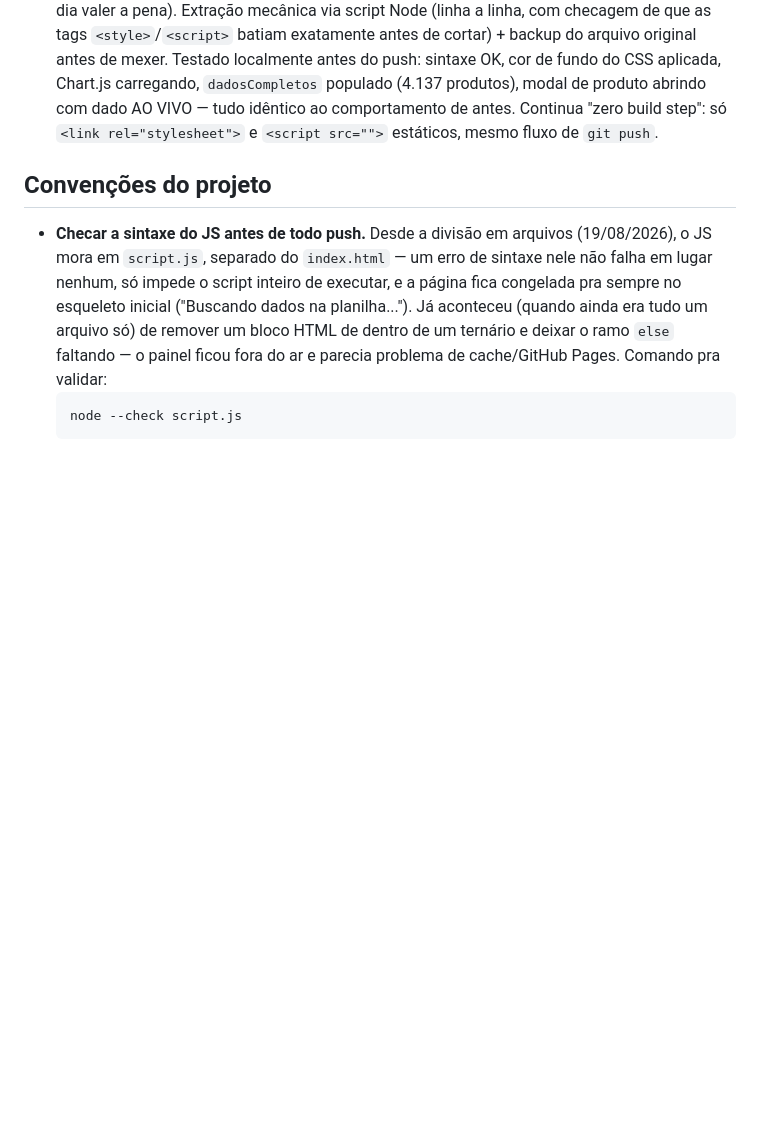
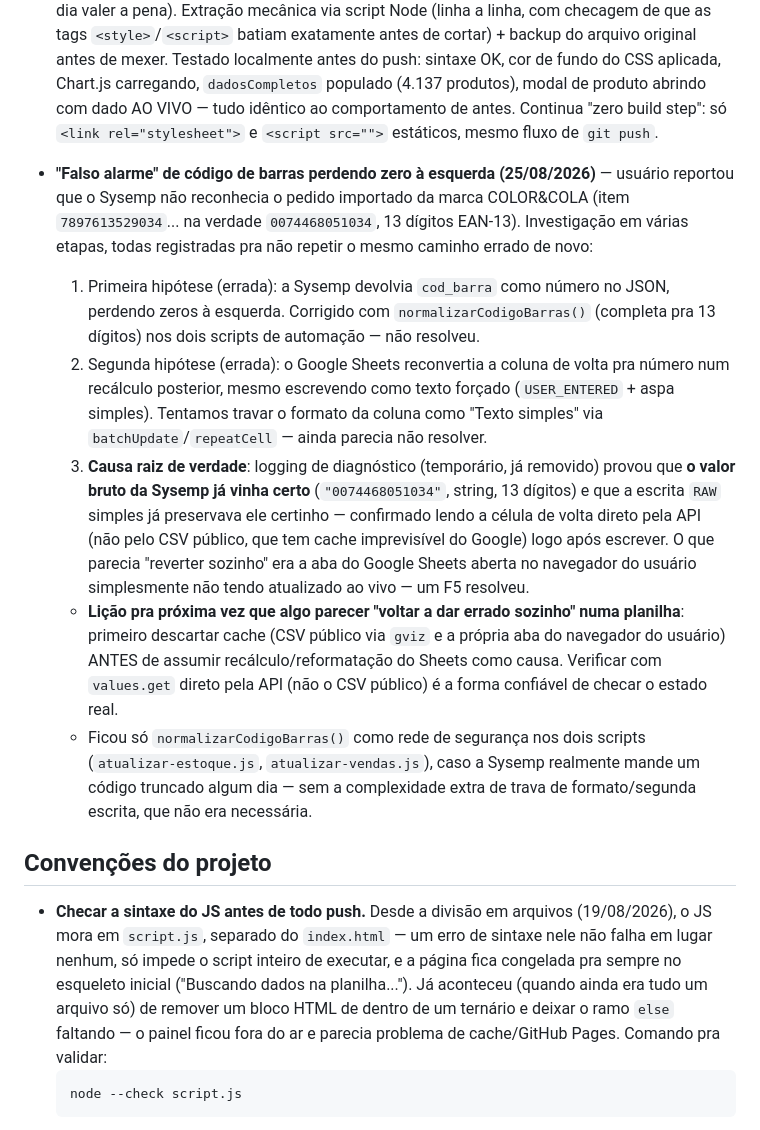
Before and after one commit to es813636-dot/painel-bradisfer, a Markdown page: CONTEXTO.md, the part around the change. Rendered like a GitHub page; blank space fills up the shorter version.

Commit message:
Documenta investigacao do falso alarme de codigo de barras (COLOR COLA)

```diff
--- a/CONTEXTO.md
+++ b/CONTEXTO.md
@@ -62,6 +62,12 @@ O plano de redesign (dark elegante + reorganização de layout) tinha 5 fases. A
   - Achado nesse processo: pegar um item específico (código de barras) via `doGet` às vezes demora ~20s+ sem resposta — não é bug nosso, é sobrecarga própria de infraestrutura do Apps Script (redirecionamento interno do Google pra `script.googleusercontent.com`), já documentada no código com timeout de 30s + fallback.
 - **Janela de tempo pra sugestão de compra: decidido manter 12 meses, não trocar por janela curta** (19/08/2026). A Sysemp tem uma tela nativa "Sugestão Customizada de Compras" (Dias Atrás/Dias Futuros configurável) que usa uma janela recente (ex. 30 dias) em vez de média anual — testamos pra caixa organizadora INJEPLASTEC: 12 meses = 6.608/mês, 90 dias = 13.044/mês, 30 dias = 15.186/mês (tendência real de alta, não pico isolado). Cogitamos guardar as duas janelas na `VendasAoVivo`, mas o usuário decidiu manter só 12 meses — a lógica atual (média longa + lead time real por marca, que a tela da Sysemp não usa) foi considerada melhor pra sugestão de compra. Também mandamos pergunta pra Sysemp perguntando se existe API pra essa tela "Sugestão Customizada de Compras" (Curva ABC, Cobertura de Estoque, Sugestão de Compra prontos) — se vierem a liberar, substituiria o cálculo próprio; resposta ainda pendente.
 - **Dividir o `index.html` em arquivos separados** — concluído (19/08/2026, execução autônoma). `index.html` (esqueleto HTML puro, ~65 linhas) + `style.css` (982 linhas) + `script.js` (2.736 linhas, inclui `TABELA_PRECOS` — não foi extraída num JSON separado, ficou pra depois se algum dia valer a pena). Extração mecânica via script Node (linha a linha, com checagem de que as tags `<style>`/`<script>` batiam exatamente antes de cortar) + backup do arquivo original antes de mexer. Testado localmente antes do push: sintaxe OK, cor de fundo do CSS aplicada, Chart.js carregando, `dadosCompletos` populado (4.137 produtos), modal de produto abrindo com dado AO VIVO — tudo idêntico ao comportamento de antes. Continua "zero build step": só `<link rel="stylesheet">` e `<script src="">` estáticos, mesmo fluxo de `git push`.
+- **"Falso alarme" de código de barras perdendo zero à esquerda (25/08/2026)** — usuário reportou que o Sysemp não reconhecia o pedido importado da marca COLOR&COLA (item `7897613529034`... na verdade `0074468051034`, 13 dígitos EAN-13). Investigação em várias etapas, todas registradas pra não repetir o mesmo caminho errado de novo:
+  1. Primeira hipótese (errada): a Sysemp devolvia `cod_barra` como número no JSON, perdendo zeros à esquerda. Corrigido com `normalizarCodigoBarras()` (completa pra 13 dígitos) nos dois scripts de automação — não resolveu.
+  2. Segunda hipótese (errada): o Google Sheets reconvertia a coluna de volta pra número num recálculo posterior, mesmo escrevendo como texto forçado (`USER_ENTERED` + aspa simples). Tentamos travar o formato da coluna como "Texto simples" via `batchUpdate`/`repeatCell` — ainda parecia não resolver.
+  3. **Causa raiz de verdade**: logging de diagnóstico (temporário, já removido) provou que **o valor bruto da Sysemp já vinha certo** (`"0074468051034"`, string, 13 dígitos) e que a escrita `RAW` simples já preservava ele certinho — confirmado lendo a célula de volta direto pela API (não pelo CSV público, que tem cache imprevisível do Google) logo após escrever. O que parecia "reverter sozinho" era a aba do Google Sheets aberta no navegador do usuário simplesmente não tendo atualizado ao vivo — um F5 resolveu.
+  - **Lição pra próxima vez que algo parecer "voltar a dar errado sozinho" numa planilha**: primeiro descartar cache (CSV público via `gviz` e a própria aba do navegador do usuário) ANTES de assumir recálculo/reformatação do Sheets como causa. Verificar com `values.get` direto pela API (não o CSV público) é a forma confiável de checar o estado real.
+  - Ficou só `normalizarCodigoBarras()` como rede de segurança nos dois scripts (`atualizar-estoque.js`, `atualizar-vendas.js`), caso a Sysemp realmente mande um código truncado algum dia — sem a complexidade extra de trava de formato/segunda escrita, que não era necessária.
 
 ## Convenções do projeto
 - **Checar a sintaxe do JS antes de todo push.** Desde a divisão em arquivos (19/08/2026), o JS mora em `script.js`, separado do `index.html` — um erro de sintaxe nele não falha em lugar nenhum, só impede o script inteiro de executar, e a página fica congelada pra sempre no esqueleto inicial ("Buscando dados na planilha..."). Já aconteceu (quando ainda era tudo um arquivo só) de remover um bloco HTML de dentro de um ternário e deixar o ramo `else` faltando — o painel ficou fora do ar e parecia problema de cache/GitHub Pages. Comando pra validar:
```
